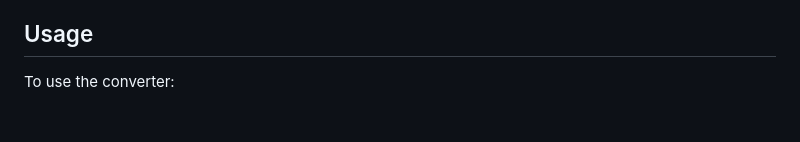
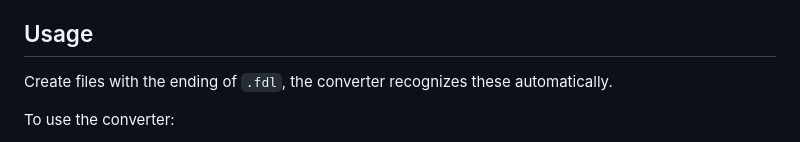
Before and after one commit to Kamillendampf/FastDocumentationLanguage, a Markdown page: README.md, the part around the change. Drawn GitHub-style; blank space fills up the shorter version.

Commit message:
rework doc

```diff
--- a/README.md
+++ b/README.md
@@ -59,6 +59,7 @@ The following commands are supported by the custom markup language:
 4. **Output Generation**: The processed content is then written into an HTML structure. If sections are defined, a table of contents is generated and inserted into the document.
 
 ## Usage
+Create files with the ending of `.fdl`, the converter recognizes these automatically.
 
 To use the converter:
 
```
